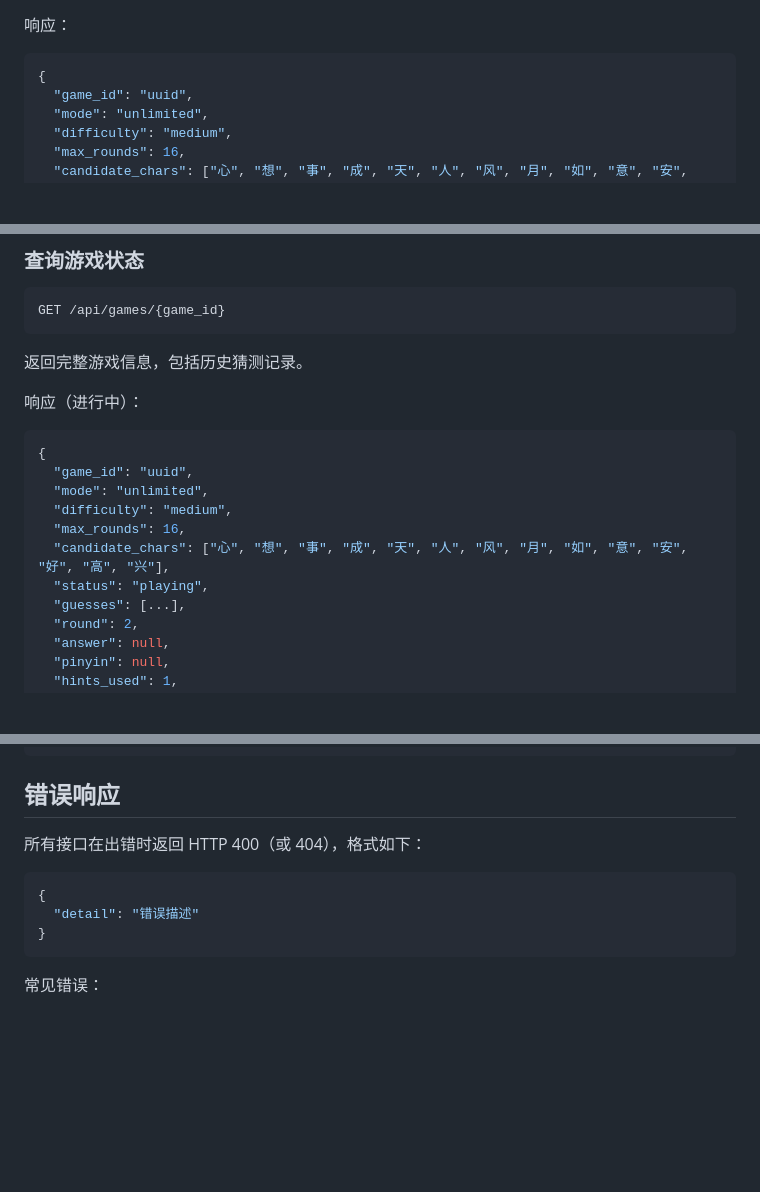
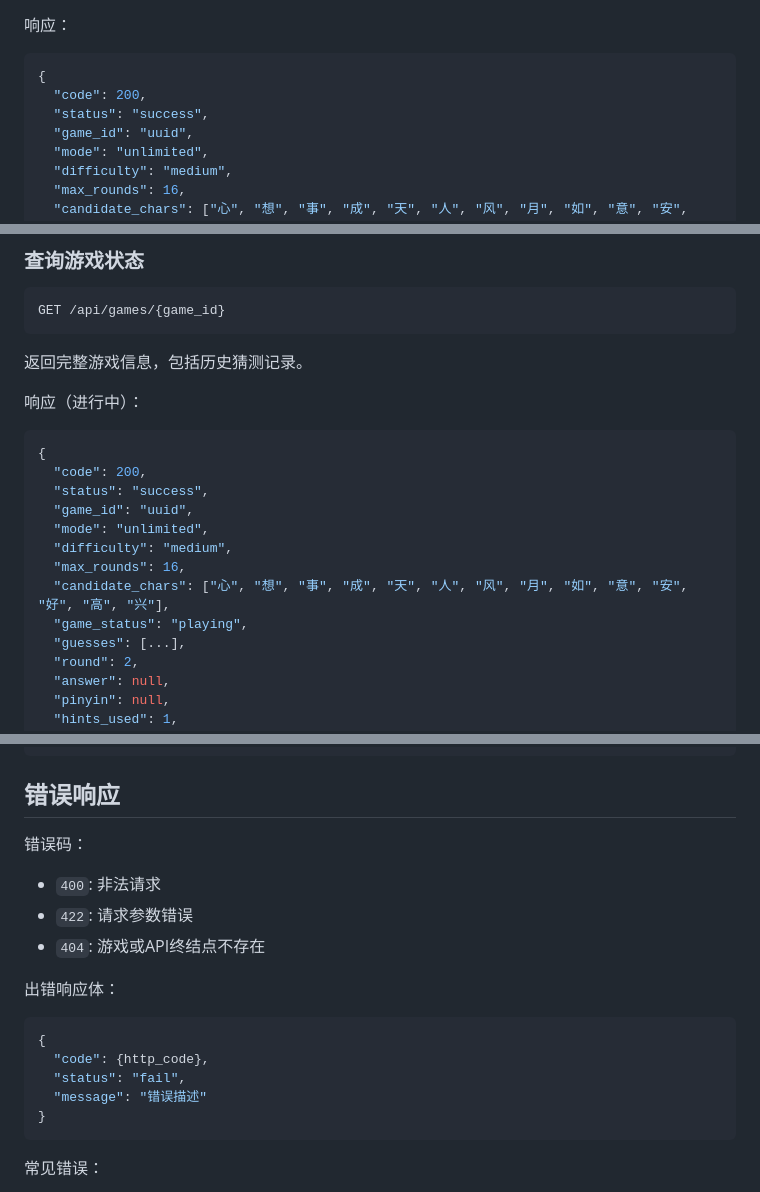
Before and after one commit to P-C-T-Group/ChineseIdomWordle, a Markdown page: docs/API.md, 3 parts joined by grey strips. Drawn GitHub-style; blank space fills up the shorter version.

Commit message:
docs: update api doc

````diff
--- a/docs/API.md
+++ b/docs/API.md
@@ -30,6 +30,8 @@ POST /api/games
 
 ```json
 {
+  "code": 200,
+  "status": "success",
   "game_id": "uuid",
   "mode": "unlimited",
   "difficulty": "medium",
@@ -119,12 +125,14 @@ GET /api/games/{game_id}
 
 ```json
 {
+  "code": 200,
+  "status": "success",
   "game_id": "uuid",
   "mode": "unlimited",
   "difficulty": "medium",
   "max_rounds": 16,
   "candidate_chars": ["心", "想", "事", "成", "天", "人", "风", "月", "如", "意", "安", "好", "高", "兴"],
-  "status": "playing",
+  "game_status": "playing",
   "guesses": [...],
   "round": 2,
   "answer": null,
@@ -147,11 +155,19 @@ GET /api/stats?player_id={player_id}
 
 ## 错误响应
 
-所有接口在出错时返回 HTTP 400（或 404），格式如下：
+错误码：
+
+- `400`: 非法请求
+- `422`: 请求参数错误
+- `404`: 游戏或API终结点不存在
+
+出错响应体：
 
 ```json
 {
-  "detail": "错误描述"
+  "code": {http_code},
+  "status": "fail",
+  "message": "错误描述"
 }
 ```
 
````
Also changed, not shown: other parts of docs/API.md (+4 -0 lines).
